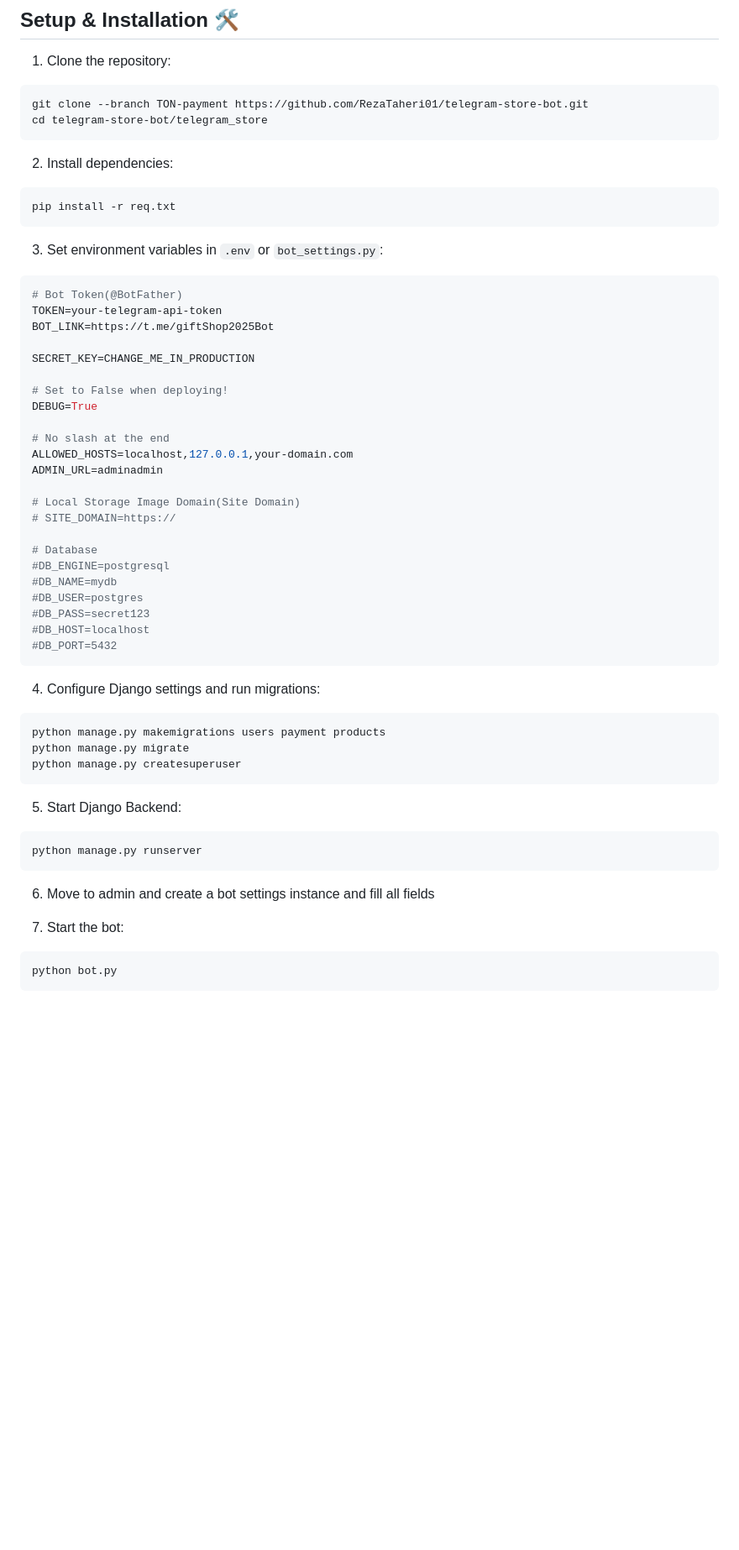
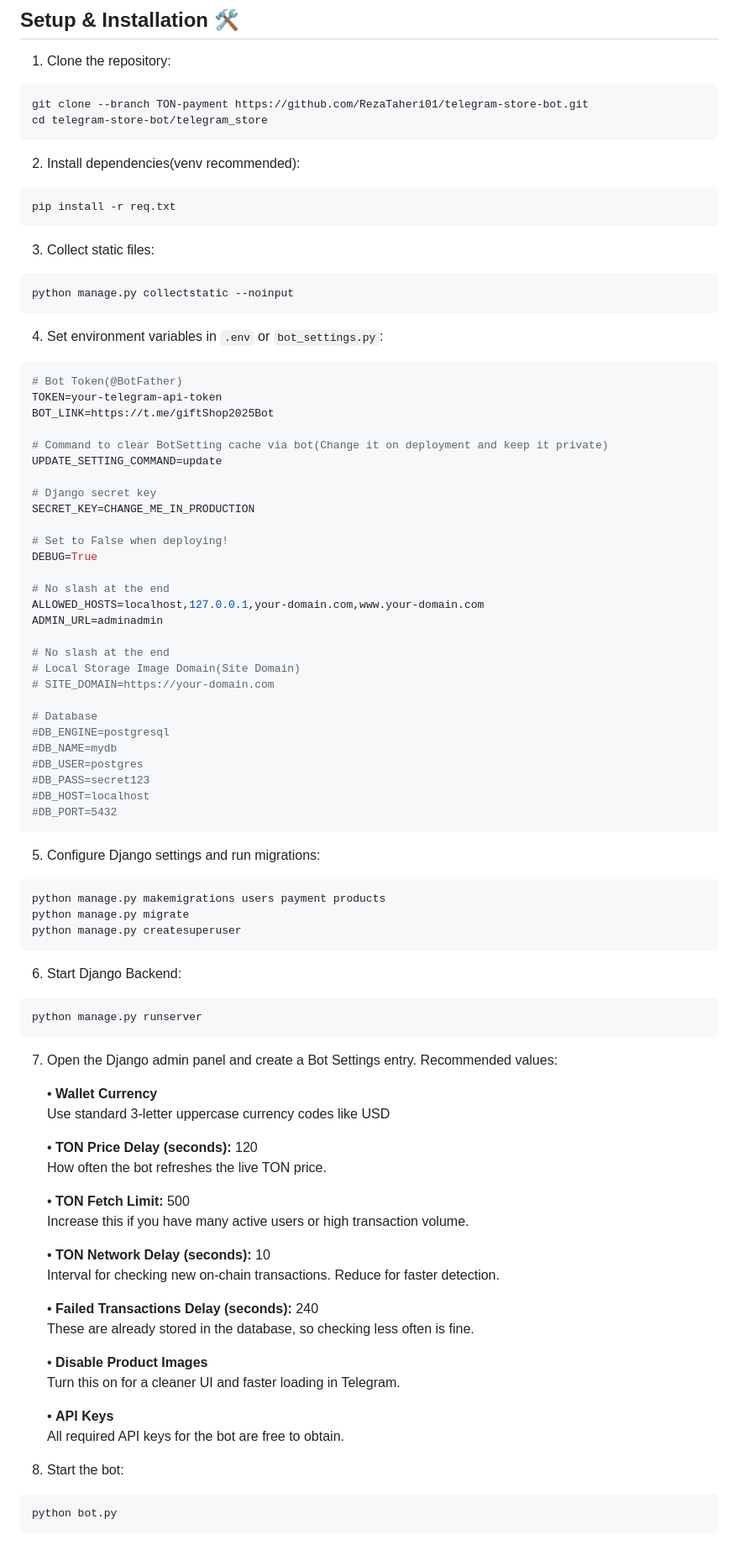
Before and after one commit to RezaTaheri01/telegram-store-bot, a Markdown page: README.md, the part around the change printed below. Shown: that part at 84% size. Drawn GitHub-style; blank space fills up the shorter version.

Commit message:
Update README with setup steps and admin guidance
Expanded the setup instructions to include static file collection, clarified environment variable configuration, and added detailed guidance for configuring Bot Settings in the Django admin panel. Also updated user flow and notes for better clarity.

````diff
--- a/README.md
+++ b/README.md
@@ -25,30 +25,41 @@ git clone --branch TON-payment https://github.com/RezaTaheri01/telegram-store-bo
 cd telegram-store-bot/telegram_store
 ```
 
-2. Install dependencies:
+2. Install dependencies(venv recommended):
 
 ```bash
 pip install -r req.txt
 ```
 
-3. Set environment variables in `.env` or `bot_settings.py`:
+3. Collect static files:
+
+```bash
+python manage.py collectstatic --noinput
+```
+
+4. Set environment variables in `.env` or `bot_settings.py`:
 
 ```env
 # Bot Token(@BotFather)
 TOKEN=your-telegram-api-token
 BOT_LINK=https://t.me/giftShop2025Bot
 
+# Command to clear BotSetting cache via bot(Change it on deployment and keep it private)
+UPDATE_SETTING_COMMAND=update
+
+# Django secret key
 SECRET_KEY=CHANGE_ME_IN_PRODUCTION
 
 # Set to False when deploying!
 DEBUG=True
 
 # No slash at the end
-ALLOWED_HOSTS=localhost,127.0.0.1,your-domain.com
+ALLOWED_HOSTS=localhost,127.0.0.1,your-domain.com,www.your-domain.com
 ADMIN_URL=adminadmin
 
+# No slash at the end
 # Local Storage Image Domain(Site Domain)
-# SITE_DOMAIN=https://
+# SITE_DOMAIN=https://your-domain.com
 
 # Database
 #DB_ENGINE=postgresql
@@ -59,7 +70,7 @@ ADMIN_URL=adminadmin
 #DB_PORT=5432
 ```
 
-4. Configure Django settings and run migrations:
+5. Configure Django settings and run migrations:
 
 ```bash
 python manage.py makemigrations users payment products
@@ -67,15 +78,38 @@ python manage.py migrate
 python manage.py createsuperuser
 ```
 
-5. Start Django Backend:
+6. Start Django Backend:
 
 ```bash
 python manage.py runserver
 ```
 
-6. Move to admin and create a bot settings instance and fill all fields
+7. Open the Django admin panel and create a Bot Settings entry. Recommended values:
 
-7. Start the bot:
+    • **Wallet Currency**
+    Use standard 3-letter uppercase currency codes like USD
+
+    • **TON Price Delay (seconds):** 120
+    How often the bot refreshes the live TON price.
+
+    • **TON Fetch Limit:** 500
+    Increase this if you have many active users or high transaction volume.
+
+    • **TON Network Delay (seconds):** 10
+    Interval for checking new on-chain transactions. Reduce for faster detection.
+
+    • **Failed Transactions Delay (seconds):** 240
+    These are already stored in the database, so checking less often is fine.
+
+    • **Disable Product Images**
+    Turn this on for a cleaner UI and faster loading in Telegram.
+
+    • **API Keys**
+    All required API keys for the bot are free to obtain.
+
+
+
+8. Start the bot:
 
 ```bash
 python bot.py
````
Also changed, not shown: other parts of README.md (+3 -4 lines).
